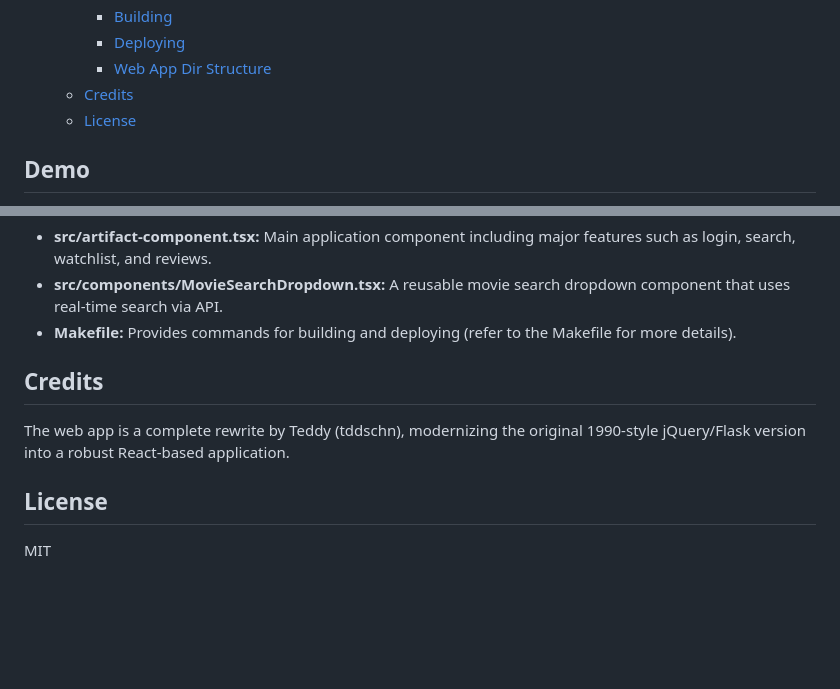
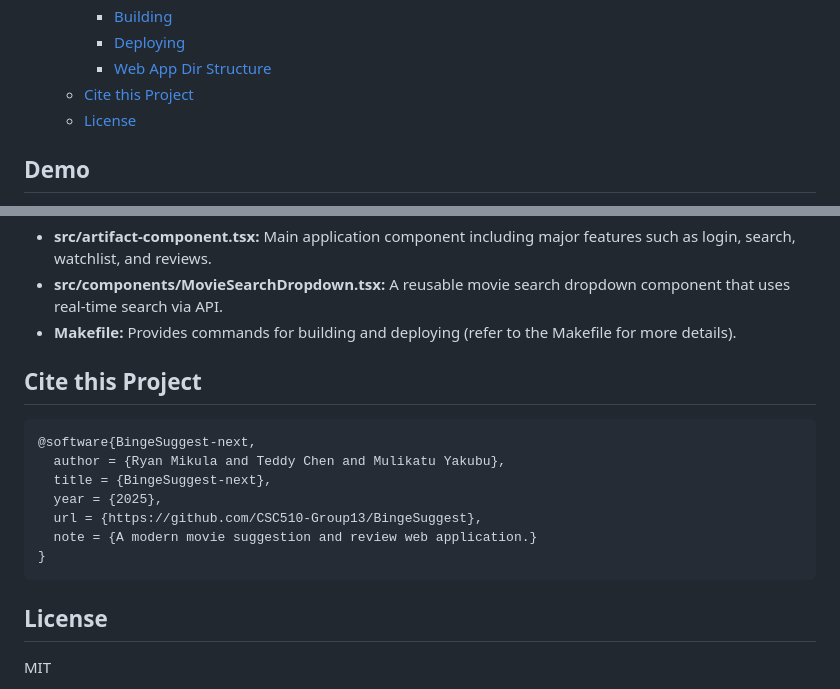
Before and after one commit to CSC510-Group18/BingeSuggest-next, a Markdown page: README.md, 2 parts joined by grey strips. Drawn GitHub-style; blank space fills up the shorter version.

Commit message:
Update README to rename 'Credits' section to 'Cite this Project' and add citation details

````diff
--- a/README.md
+++ b/README.md
@@ -15,7 +15,7 @@ Prevous version: https://github.com/CSC510-Group13/BingeSuggest
     - [Building](#building)
     - [Deploying](#deploying)
     - [Web App Dir Structure](#web-app-dir-structure)
-  - [Credits](#credits)
+  - [Cite this Project](#cite-this-project)
   - [License](#license)
 
 
@@ -100,9 +100,17 @@ This command creates a gist (with modifications) for easy sharing and deployment
 - **src/components/MovieSearchDropdown.tsx:** A reusable movie search dropdown component that uses real-time search via API.
 - **Makefile:** Provides commands for building and deploying (refer to the Makefile for more details).
 
-## Credits
+## Cite this Project
 
-The web app is a complete rewrite by Teddy (tddschn), modernizing the original 1990-style jQuery/Flask version into a robust React-based application.
+```bibtex
+@software{BingeSuggest-next,
+  author = {Ryan Mikula and Teddy Chen and Mulikatu Yakubu},
+  title = {BingeSuggest-next},
+  year = {2025},
+  url = {https://github.com/CSC510-Group13/BingeSuggest},
+  note = {A modern movie suggestion and review web application.}
+}
+```
 
 ## License
 
````
